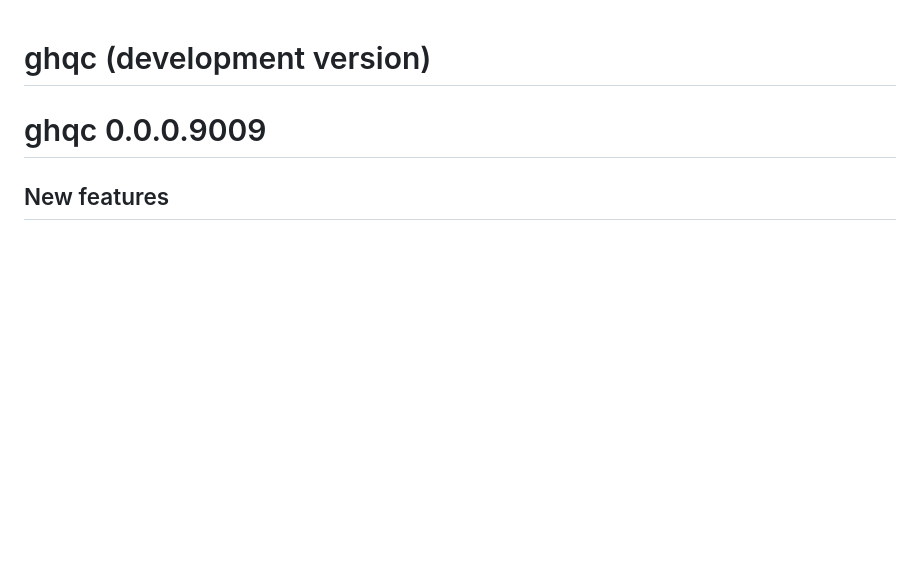
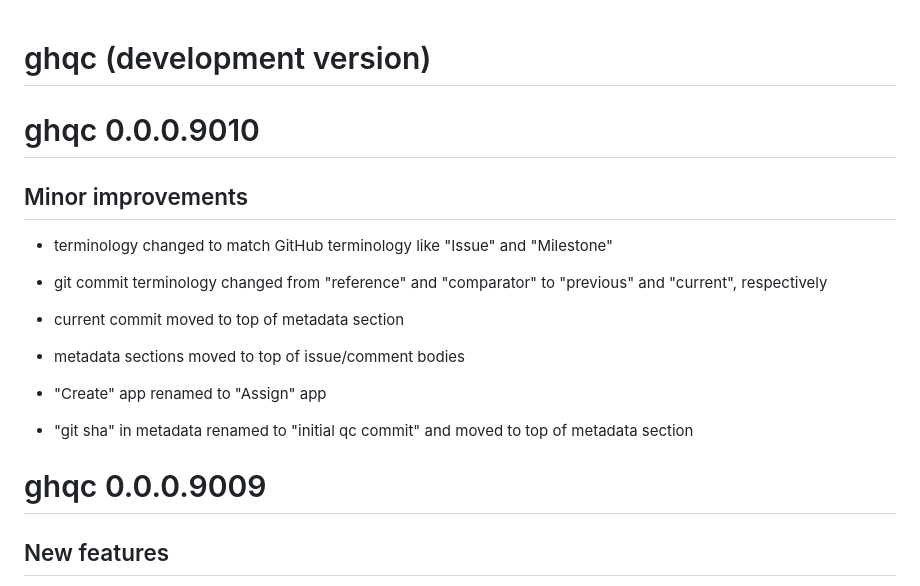
Before and after one commit to a2-ai-tech-training/ghqc.app, a Markdown page: NEWS.md, the part around the change. Rendered like a GitHub page; blank space fills up the shorter version.

```diff
--- a/NEWS.md
+++ b/NEWS.md
@@ -1,4 +1,20 @@
 # ghqc (development version)
+
+# ghqc 0.0.0.9010
+
+## Minor improvements
+
+- terminology changed to match GitHub terminology like "Issue" and "Milestone"
+
+- git commit terminology changed from "reference" and "comparator" to "previous" and "current", respectively
+
+- current commit moved to top of metadata section
+
+- metadata sections moved to top of issue/comment bodies
+
+- "Create" app renamed to "Assign" app
+
+- "git sha" in metadata renamed to "initial qc commit" and moved to top of metadata section
 
 # ghqc 0.0.0.9009
 
```
